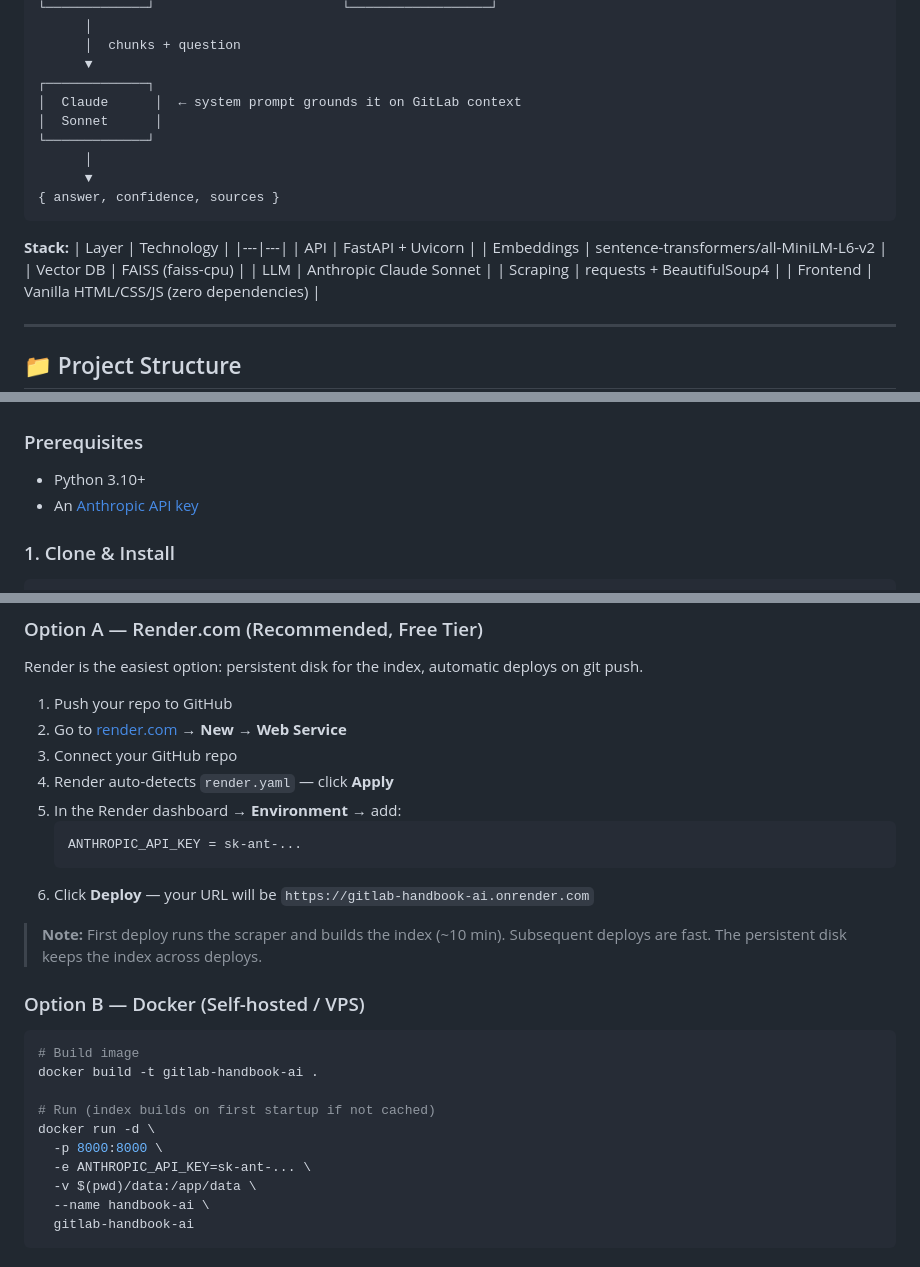
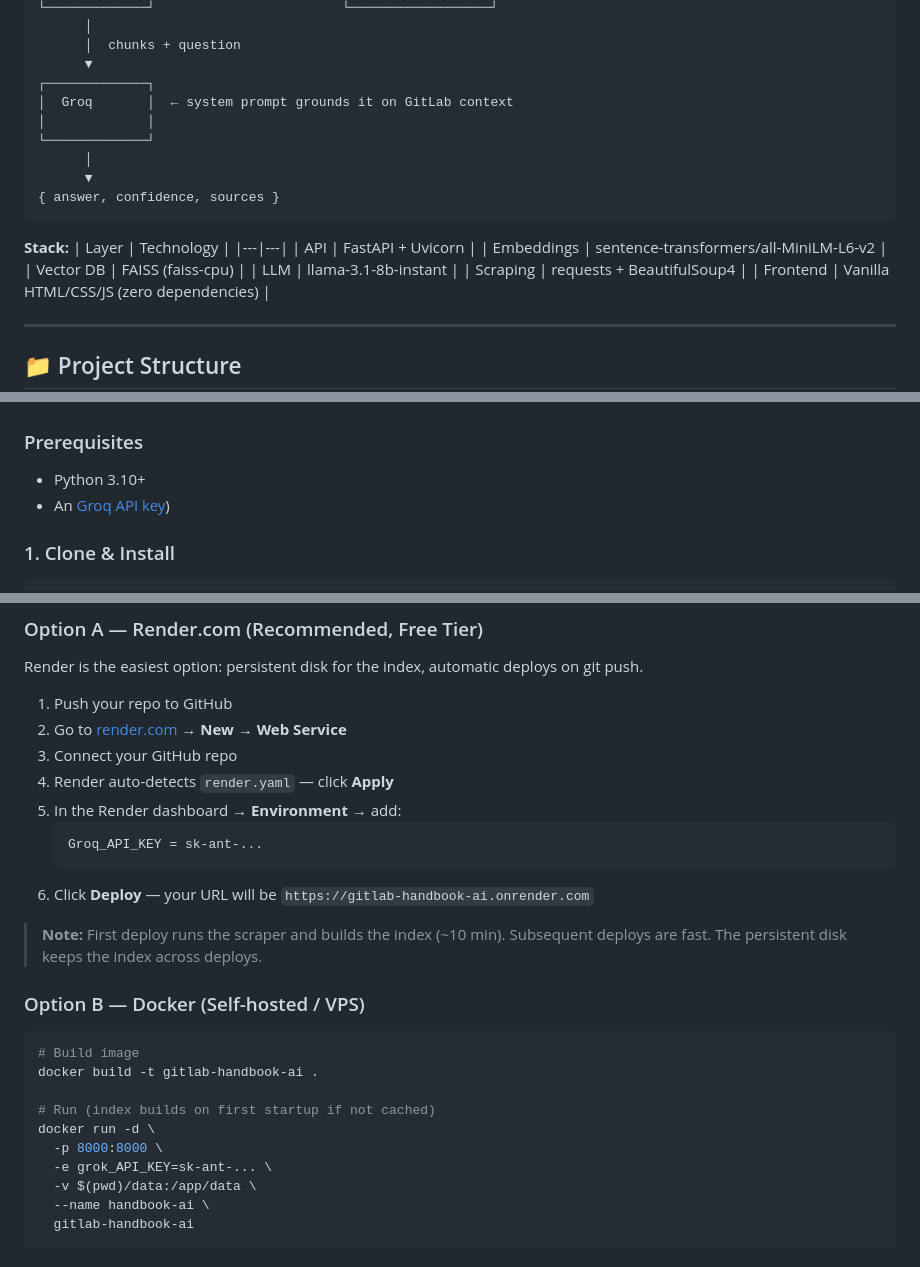
Before and after one commit to AnujDevnani/Gitlab-Chatbot-project, a Markdown page: README.md, 3 parts joined by grey strips. GitHub-like rendering.

Commit message:
Update API key references from Anthropic to Groq

````diff
--- a/README.md
+++ b/README.md
@@ -30,8 +30,8 @@ User question
       │  chunks + question
       ▼
 ┌─────────────┐
-│  Claude      │  ← system prompt grounds it on GitLab context
-│  Sonnet      │
+│  Groq       │  ← system prompt grounds it on GitLab context
+│             │
 └─────────────┘
       │
       ▼
@@ -44,7 +44,7 @@ User question
 | API | FastAPI + Uvicorn |
 | Embeddings | sentence-transformers/all-MiniLM-L6-v2 |
 | Vector DB | FAISS (faiss-cpu) |
-| LLM | Anthropic Claude Sonnet |
+| LLM | llama-3.1-8b-instant |
 | Scraping | requests + BeautifulSoup4 |
 | Frontend | Vanilla HTML/CSS/JS (zero dependencies) |
 
@@ -81,7 +81,7 @@ gitlab-handbook-ai/
 
 ### Prerequisites
 - Python 3.10+
-- An [Anthropic API key](https://console.anthropic.com)
+- An [Groq API key](https://console.groq.com/))
 
 ### 1. Clone & Install
 
@@ -149,7 +149,7 @@ Render is the easiest option: persistent disk for the index, automatic deploys o
 4. Render auto-detects `render.yaml` — click **Apply**
 5. In the Render dashboard → **Environment** → add:
    ```
-   ANTHROPIC_API_KEY = sk-ant-...
+   Groq_API_KEY = sk-ant-...
    ```
 6. Click **Deploy** — your URL will be `https://gitlab-handbook-ai.onrender.com`
 
@@ -164,7 +164,7 @@ docker build -t gitlab-handbook-ai .
 # Run (index builds on first startup if not cached)
 docker run -d \
   -p 8000:8000 \
-  -e ANTHROPIC_API_KEY=sk-ant-... \
+  -e grok_API_KEY=sk-ant-... \
   -v $(pwd)/data:/app/data \
   --name handbook-ai \
   gitlab-handbook-ai
````
Also changed, not shown: other parts of README.md (+1 -1 lines).
